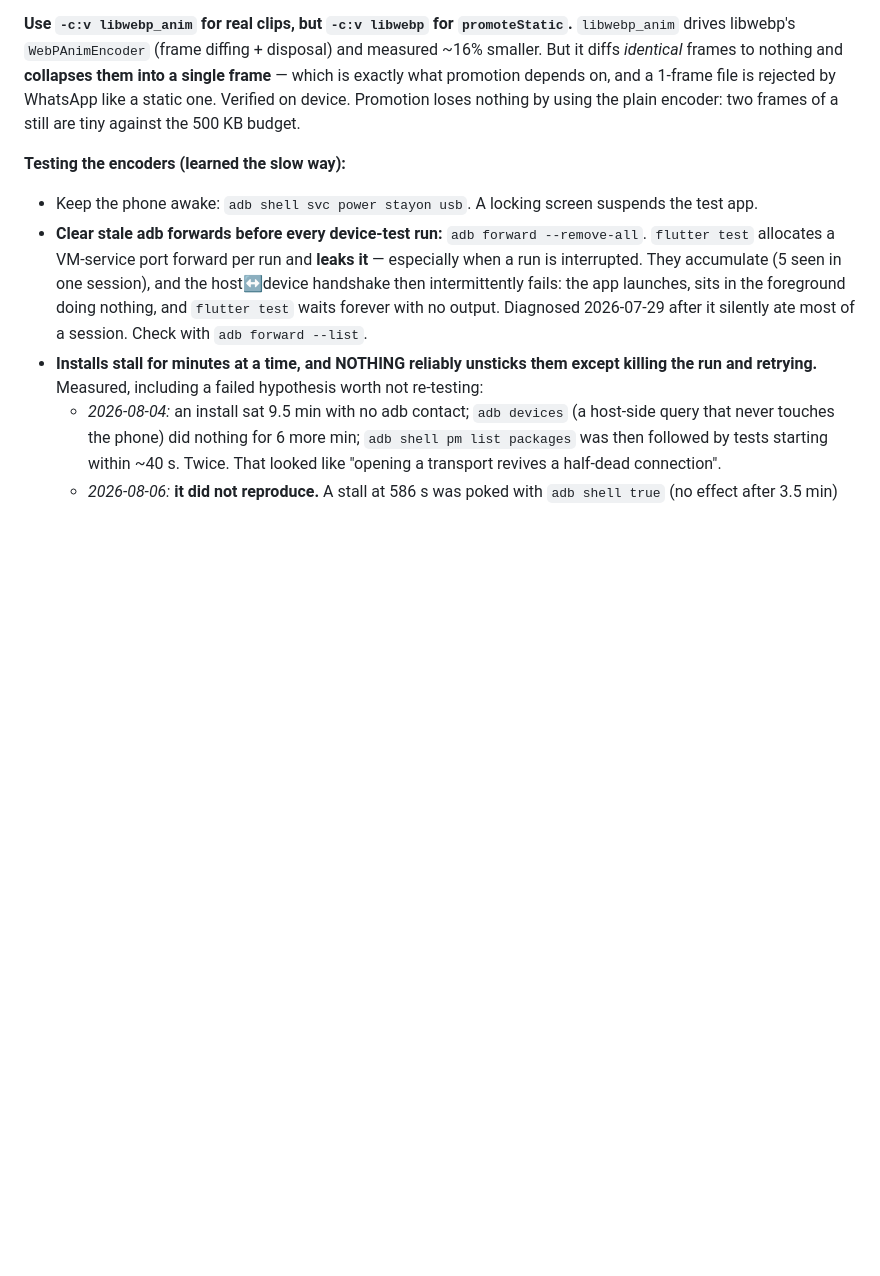
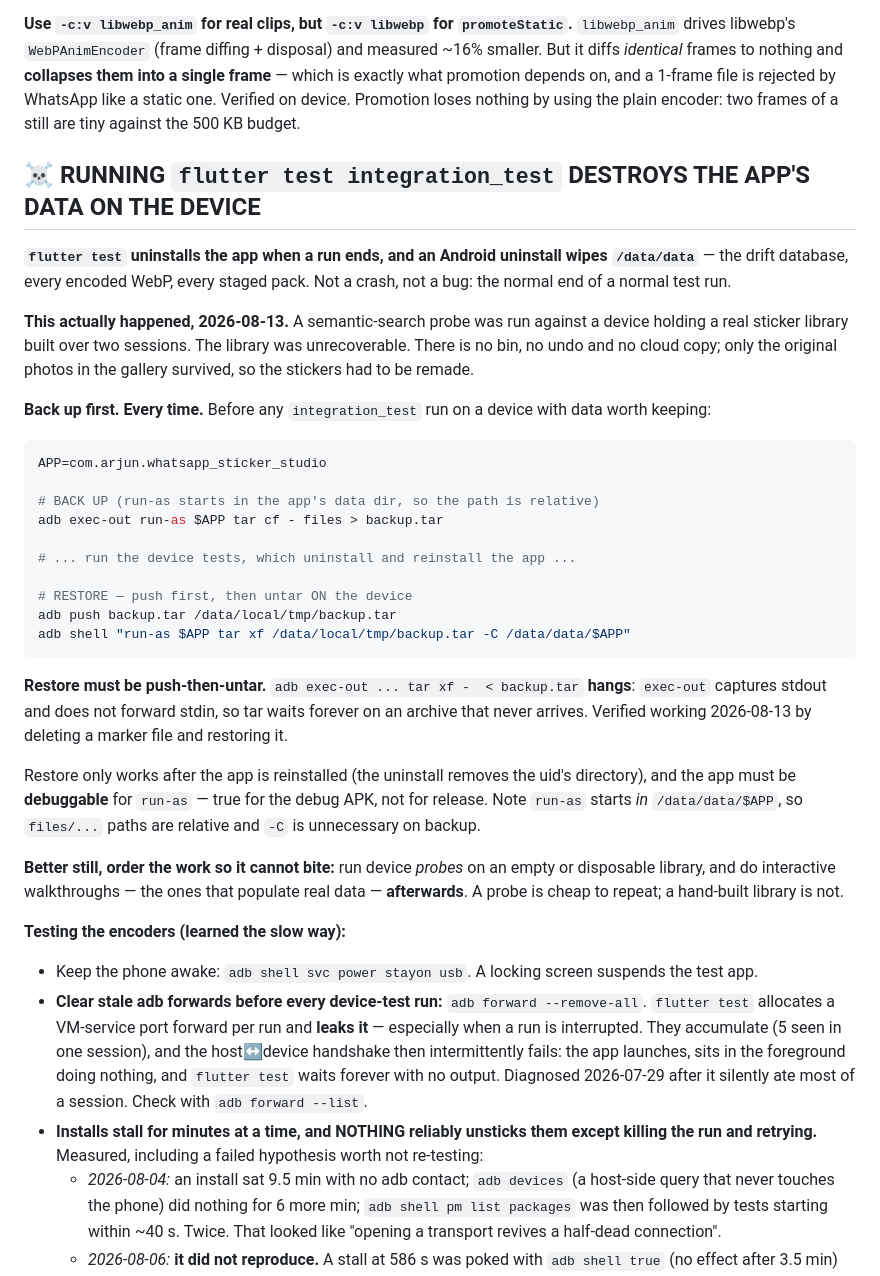
Before and after one commit to Arjun-Avadhanam/whatsapp-sticker-studio, a Markdown page: CLAUDE.md, the part around the change. GitHub-like rendering; blank space fills up the shorter version.

Commit message:
docs: warn that integration_test DESTROYS device app data, with a verified backup
flutter test uninstalls the app when a run ends, and an Android uninstall wipes
/data/data — the database, every encoded WebP, every staged pack. That cost a
real two-session sticker library on 2026-08-13 when a semantic probe was run
against a populated device.

The uninstall behaviour was already recorded, but buried inside an unrelated
share-in finding where nobody would look before running a probe. It is now a
warning at the top of the device-testing section, with a backup and restore
procedure.

Restore must be push-then-untar: `adb exec-out ... tar xf - < backup.tar` hangs,
because exec-out captures stdout and never forwards stdin, so tar waits forever
for an archive that cannot arrive. Both directions verified on device by deleting
a marker file and restoring it.

Also records the ordering that avoids the problem entirely: run device probes
against a disposable library, and do the interactive walkthroughs that build real
data afterwards.

````diff
--- a/CLAUDE.md
+++ b/CLAUDE.md
@@ -136,6 +136,43 @@ diffs *identical* frames to nothing and **collapses them into a single frame**
 what promotion depends on, and a 1-frame file is rejected by WhatsApp like a static one. Verified on
 device. Promotion loses nothing by using the plain encoder: two frames of a still are tiny against
 the 500 KB budget.
+
+## ☠️ RUNNING `flutter test integration_test` DESTROYS THE APP'S DATA ON THE DEVICE
+
+**`flutter test` uninstalls the app when a run ends, and an Android uninstall wipes `/data/data`** —
+the drift database, every encoded WebP, every staged pack. Not a crash, not a bug: the normal end of
+a normal test run.
+
+**This actually happened, 2026-08-13.** A semantic-search probe was run against a device holding a
+real sticker library built over two sessions. The library was unrecoverable. There is no bin, no undo
+and no cloud copy; only the original photos in the gallery survived, so the stickers had to be remade.
+
+**Back up first. Every time.** Before any `integration_test` run on a device with data worth keeping:
+
+```bash
+APP=com.arjun.whatsapp_sticker_studio
+
+# BACK UP (run-as starts in the app's data dir, so the path is relative)
+adb exec-out run-as $APP tar cf - files > backup.tar
+
+# ... run the device tests, which uninstall and reinstall the app ...
+
+# RESTORE — push first, then untar ON the device
+adb push backup.tar /data/local/tmp/backup.tar
+adb shell "run-as $APP tar xf /data/local/tmp/backup.tar -C /data/data/$APP"
+```
+
+**Restore must be push-then-untar.** `adb exec-out ... tar xf -  < backup.tar` **hangs**: `exec-out`
+captures stdout and does not forward stdin, so tar waits forever on an archive that never arrives.
+Verified working 2026-08-13 by deleting a marker file and restoring it.
+
+Restore only works after the app is reinstalled (the uninstall removes the uid's directory), and the
+app must be **debuggable** for `run-as` — true for the debug APK, not for release. Note `run-as`
+starts *in* `/data/data/$APP`, so `files/...` paths are relative and `-C` is unnecessary on backup.
+
+**Better still, order the work so it cannot bite:** run device *probes* on an empty or disposable
+library, and do interactive walkthroughs — the ones that populate real data — **afterwards**. A probe
+is cheap to repeat; a hand-built library is not.
 
 **Testing the encoders (learned the slow way):**
 - Keep the phone awake: `adb shell svc power stayon usb`. A locking screen suspends the test app.
````
